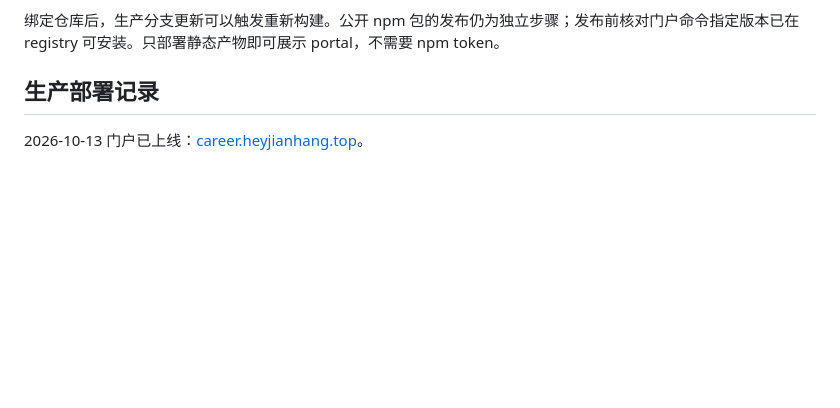
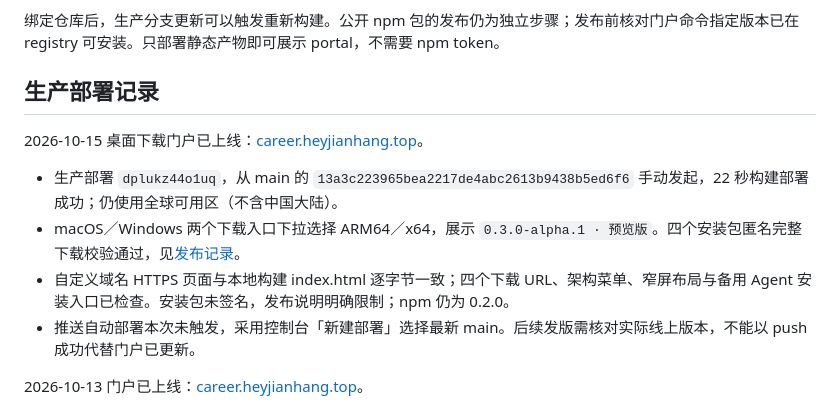
Before and after one commit to heyjianhang/career, a Markdown page: docs/portal.md, the part around the change. Drawn GitHub-style; blank space fills up the shorter version.

Commit message:
docs(release): 记录桌面包与门户上线验收

```diff
--- a/docs/portal.md
+++ b/docs/portal.md
@@ -59,6 +59,13 @@ node scripts/build-site.mjs
 
 ## 生产部署记录
 
+2026-10-15 桌面下载门户已上线：[career.heyjianhang.top](https://career.heyjianhang.top/)。
+
+- 生产部署 `dplukz44o1uq`，从 main 的 `13a3c223965bea2217de4abc2613b9438b5ed6f6` 手动发起，22 秒构建部署成功；仍使用全球可用区（不含中国大陆）。
+- macOS／Windows 两个下载入口下拉选择 ARM64／x64，展示 `0.3.0-alpha.1 · 预览版`。四个安装包匿名完整下载校验通过，见[发布记录](releases/desktop-0.3.0-alpha.1.md)。
+- 自定义域名 HTTPS 页面与本地构建 index.html 逐字节一致；四个下载 URL、架构菜单、窄屏布局与备用 Agent 安装入口已检查。安装包未签名，发布说明明确限制；npm 仍为 0.2.0。
+- 推送自动部署本次未触发，采用控制台「新建部署」选择最新 main。后续发版需核对实际线上版本，不能以 push 成功代替门户已更新。
+
 2026-10-13 门户已上线：[career.heyjianhang.top](https://career.heyjianhang.top/)。
 
 - 腾讯项目：career（makers-od1hhnbtxjpx）；生产部署 dp5vuzqo1c7p，状态成功。
```
Also changed, not shown: docs/context.md (+2 -2 lines), docs/releases/desktop-0.3.0-alpha.1.md (+1 -1 lines).
